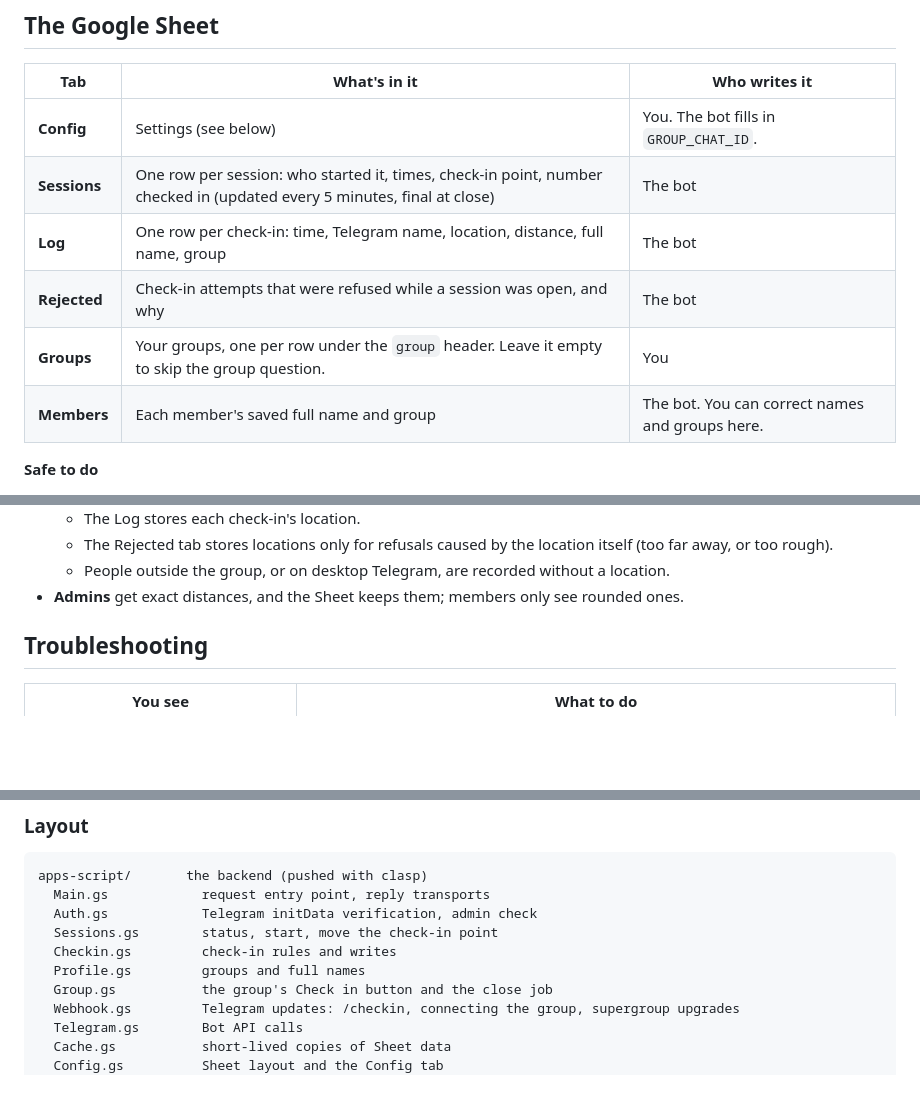
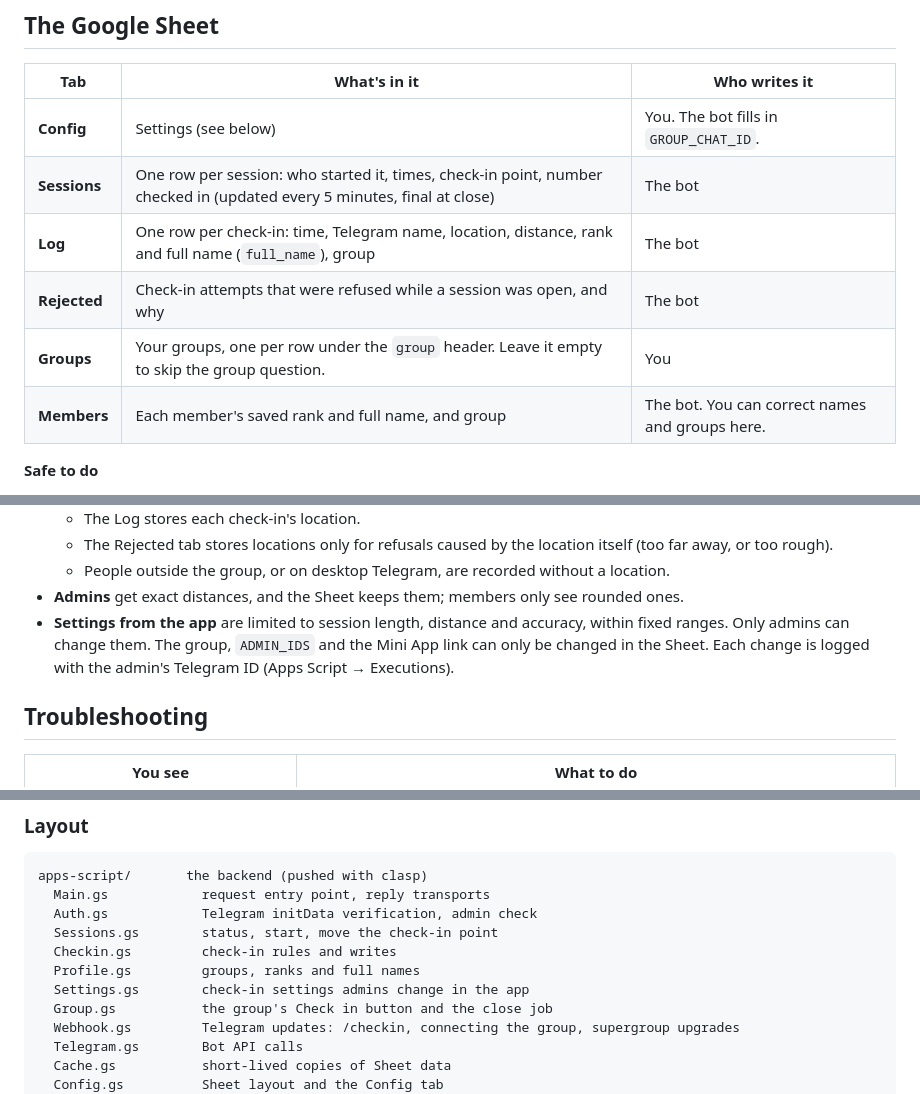
Before and after one commit to Howard-Jek/telegram-attendance-bot, a Markdown page: README.md, 3 parts joined by grey strips. Rendered like a GitHub page; blank space fills up the shorter version.

```diff
--- a/README.md
+++ b/README.md
@@ -78,10 +90,10 @@ Telegram group ──/checkin──▶ Apps Script webhook ──▶ posts one "
 |---|---|---|
 | **Config** | Settings (see below) | You. The bot fills in `GROUP_CHAT_ID`. |
 | **Sessions** | One row per session: who started it, times, check-in point, number checked in (updated every 5 minutes, final at close) | The bot |
-| **Log** | One row per check-in: time, Telegram name, location, distance, full name, group | The bot |
+| **Log** | One row per check-in: time, Telegram name, location, distance, rank and full name (`full_name`), group | The bot |
 | **Rejected** | Check-in attempts that were refused while a session was open, and why | The bot |
 | **Groups** | Your groups, one per row under the `group` header. Leave it empty to skip the group question. | You |
-| **Members** | Each member's saved full name and group | The bot. You can correct names and groups here. |
+| **Members** | Each member's saved rank and full name, and group | The bot. You can correct names and groups here. |
 
 **Safe to do**
 
@@ -291,6 +303,10 @@ change automatically.
     away, or too rough).
   - People outside the group, or on desktop Telegram, are recorded without a location.
 - **Admins** get exact distances, and the Sheet keeps them; members only see rounded ones.
+- **Settings from the app** are limited to session length, distance and accuracy, within fixed
+  ranges. Only admins can change them. The group, `ADMIN_IDS` and the Mini App link can only be
+  changed in the Sheet. Each change is logged with the admin's Telegram ID (Apps Script →
+  Executions).
 
 ## Troubleshooting
 
@@ -344,7 +360,8 @@ apps-script/       the backend (pushed with clasp)
   Auth.gs            Telegram initData verification, admin check
   Sessions.gs        status, start, move the check-in point
   Checkin.gs         check-in rules and writes
-  Profile.gs         groups and full names
+  Profile.gs         groups, ranks and full names
+  Settings.gs        check-in settings admins change in the app
   Group.gs           the group's Check in button and the close job
   Webhook.gs         Telegram updates: /checkin, connecting the group, supergroup upgrades
   Telegram.gs        Bot API calls
```
Also changed, not shown: other parts of README.md (+19 -7 lines), design/BRIEF.md (+2 -1 lines), docs/HANDOFF.md (+8 -1 lines).
